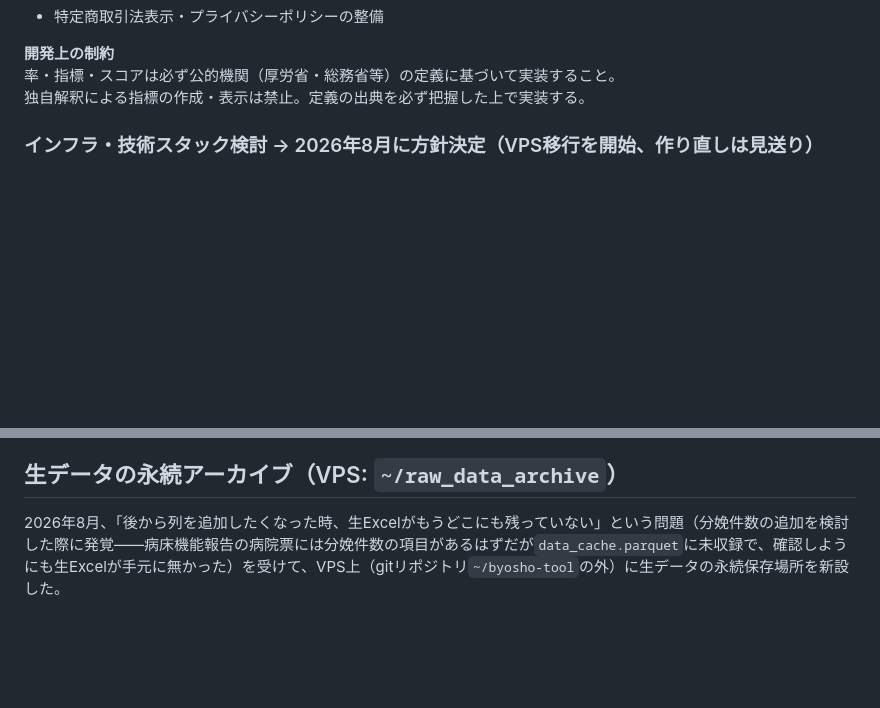
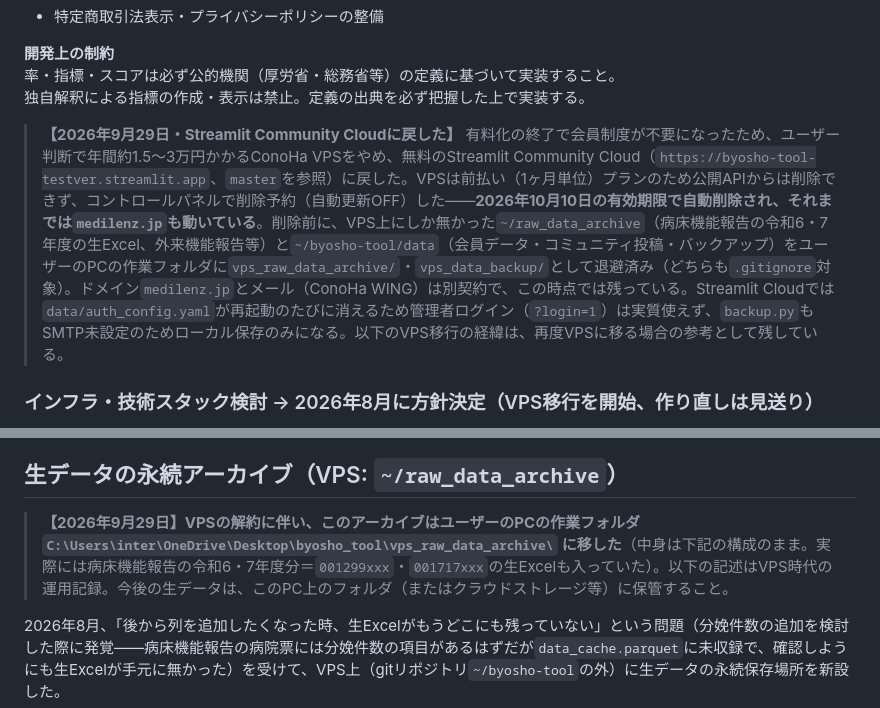
Before and after one commit to pinetinag-beep/byosho-tool, a Markdown page: CLAUDE.md, 2 parts joined by grey strips. GitHub-like rendering; blank space fills up the shorter version.

Commit message:
Record the move back to Streamlit Community Cloud and the VPS shutdown
Co-Authored-By: Claude Opus 5.5 <noreply@anthropic.com>
Claude-Session: https://claude.ai/code/session_01RVEnpWUVHPjkcx8zXq5WSY

```diff
--- a/CLAUDE.md
+++ b/CLAUDE.md
@@ -50,6 +50,8 @@ This file provides guidance to Claude Code (claude.ai/code) when working with co
 **開発上の制約**
 率・指標・スコアは必ず公的機関（厚労省・総務省等）の定義に基づいて実装すること。
 独自解釈による指標の作成・表示は禁止。定義の出典を必ず把握した上で実装する。
+
+> **【2026年9月29日・Streamlit Community Cloudに戻した】** 有料化の終了で会員制度が不要になったため、ユーザー判断で年間約1.5〜3万円かかるConoHa VPSをやめ、無料のStreamlit Community Cloud（`https://byosho-tool-testver.streamlit.app`、`master`を参照）に戻した。VPSは前払い（1ヶ月単位）プランのため公開APIからは削除できず、コントロールパネルで削除予約（自動更新OFF）した——**2026年10月10日の有効期限で自動削除され、それまでは`medilenz.jp`も動いている**。削除前に、VPS上にしか無かった`~/raw_data_archive`（病床機能報告の令和6・7年度の生Excel、外来機能報告等）と`~/byosho-tool/data`（会員データ・コミュニティ投稿・バックアップ）をユーザーのPCの作業フォルダに`vps_raw_data_archive/`・`vps_data_backup/`として退避済み（どちらも`.gitignore`対象）。ドメイン`medilenz.jp`とメール（ConoHa WING）は別契約で、この時点では残っている。Streamlit Cloudでは`data/auth_config.yaml`が再起動のたびに消えるため管理者ログイン（`?login=1`）は実質使えず、`backup.py`もSMTP未設定のためローカル保存のみになる。以下のVPS移行の経緯は、再度VPSに移る場合の参考として残している。
 
 ### インフラ・技術スタック検討 → 2026年8月に方針決定（VPS移行を開始、作り直しは見送り）
 
@@ -161,6 +163,8 @@ python build_byosho_r7.py --dir byosho_file_R7 --year 2025 \
 - **【2026年8月・git履歴のクリーンアップ実施】** 過去にこの規則が無かったため、`byosho_file_R4`〜`R7`・`DPC_file_R4`/`R5`の生データフォルダが**すべて一度git履歴に直接commitされてから後で削除される**、という運用になっていた（`.gitignore`されていても、過去にcommitされた分は履歴の中に残り続ける）。結果として`.git`が1.3GBまで肥大化していたため、`git filter-repo --path <各フォルダ> --invert-paths`で該当パスを全履歴から除去し、287MB（約78%削減）まで圧縮した。全commitのハッシュが変わるため、事前に`git bundle create`でフルバックアップを取ってから実施し、`origin`への`git push --force`で反映した（`git filter-repo`はデフォルトでoriginリモートを自動削除するため、実行後に`git remote add origin <URL>`で再設定し、`git branch --set-upstream-to=origin/master master`でtracking関係も再設定する必要がある）。**今後は上記の命名規則（gitignore対象は最初からcommitしない）を徹底し、この種の履歴肥大化を再発させないこと。**
 
 ## 生データの永続アーカイブ（VPS: `~/raw_data_archive`）
+
+> **【2026年9月29日】VPSの解約に伴い、このアーカイブはユーザーのPCの作業フォルダ `C:\Users\inter\OneDrive\Desktop\byosho_tool\vps_raw_data_archive\` に移した**（中身は下記の構成のまま。実際には病床機能報告の令和6・7年度分＝`001299xxx`・`001717xxx`の生Excelも入っていた）。以下の記述はVPS時代の運用記録。今後の生データは、このPC上のフォルダ（またはクラウドストレージ等）に保管すること。
 
 2026年8月、「後から列を追加したくなった時、生Excelがもうどこにも残っていない」という問題（分娩件数の追加を検討した際に発覚——病床機能報告の病院票には分娩件数の項目があるはずだが`data_cache.parquet`に未収録で、確認しようにも生Excelが手元に無かった）を受けて、VPS上（gitリポジトリ`~/byosho-tool`の外）に生データの永続保存場所を新設した。
 
```
Also changed, not shown: DEPLOY.md (+2 -0 lines).
